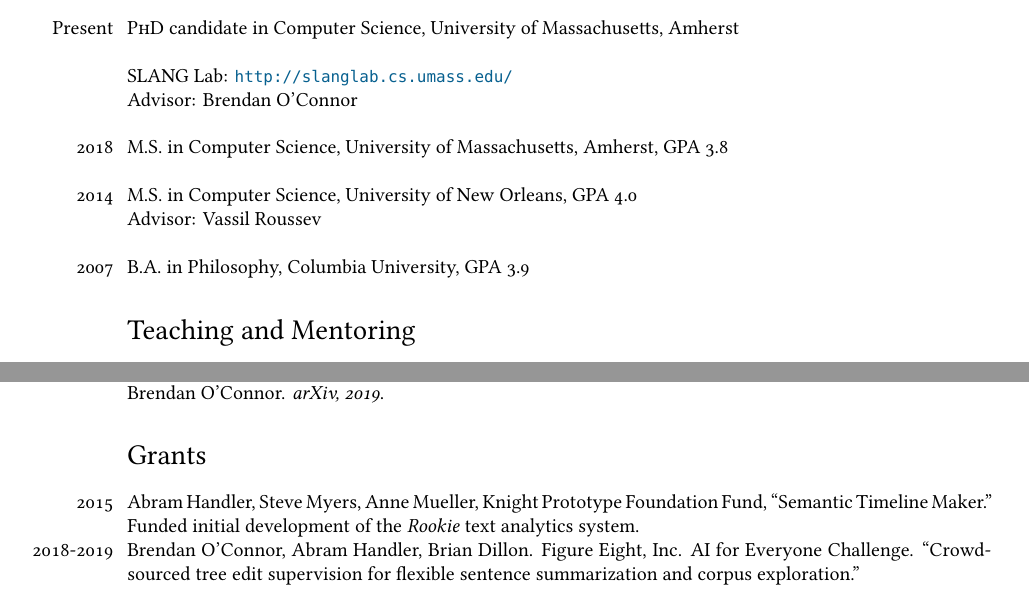
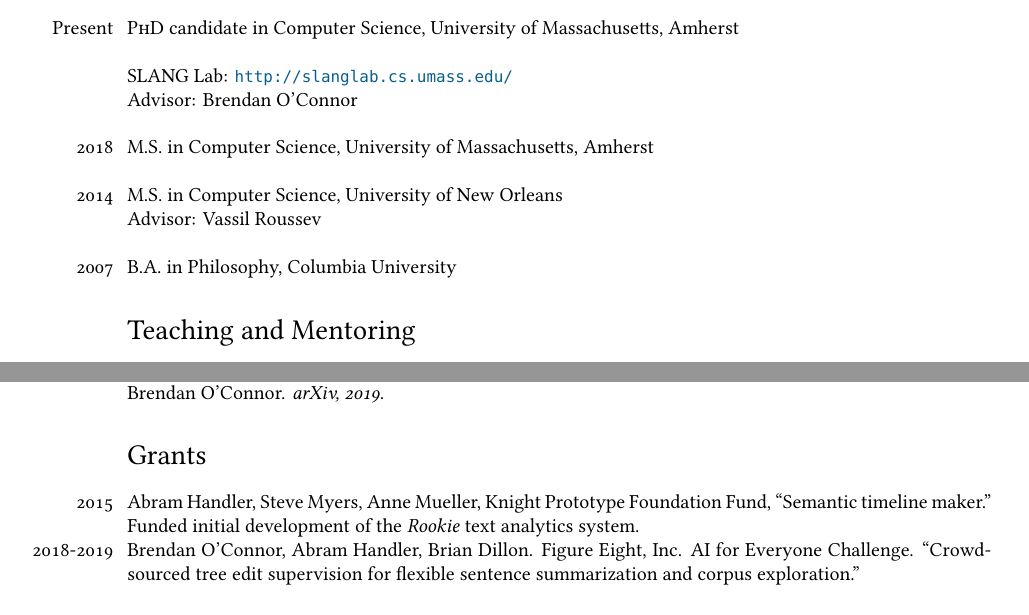
Before and after one commit to AbeHandler/everything, a LaTeX CV (cv/cv.tex): two parts of pages 1 and 2 of 3, joined at a grey line, cut so that both start at the same text. Compiled offline with XeLaTeX; a missing font is replaced by an installed copy or a similar font.

Commit message:
just backup

```diff
--- a/cv/cv.tex
+++ b/cv/cv.tex
@@ -85,11 +85,11 @@ Natural language processing • Data science • Human--computer interaction •
 
 \years{Present}\textsc{PhD} candidate in Computer Science, University of Massachusetts, Amherst \\\\ SLANG Lab: \url{http://slanglab.cs.umass.edu/} \\ Advisor: Brendan O'Connor \\
 
-\years{2018}\textsc{M.S.} in Computer Science, University of Massachusetts, Amherst, GPA 3.8 \\
+\years{2018}\textsc{M.S.} in Computer Science, University of Massachusetts, Amherst \\
 
-\years{2014}\textsc{M.S.} in Computer Science, University of New Orleans, GPA 4.0 \\ Advisor: Vassil Roussev \\
+\years{2014}\textsc{M.S.} in Computer Science, University of New Orleans \\ Advisor: Vassil Roussev \\
 
-\years{2007}\textsc{B.A.} in Philosophy, Columbia University, GPA 3.9
+\years{2007}\textsc{B.A.} in Philosophy, Columbia University
 
 \section*{Teaching and Mentoring}
 
@@ -116,7 +116,7 @@ Visualizing textual models with in-text and word-as-pixel highlighting.  \textbf
 Human acceptability judgements for extractive sentence compression. \textbf{Abram Handler}, Brian Dillon, Brendan O'Connor. \textit{arXiv, 2019}.
 
 \section*{Grants}
-\years{2015} Abram Handler, Steve Myers, Anne Mueller, Knight Prototype Foundation Fund, ``Semantic Timeline Maker." Funded initial development of the \textit{Rookie} text analytics system. \\
+\years{2015} Abram Handler, Steve Myers, Anne Mueller, Knight Prototype Foundation Fund, ``Semantic timeline maker." Funded initial development of the \textit{Rookie} text analytics system. \\
 \years{2018-2019} Brendan O’Connor, Abram Handler, Brian Dillon.  Figure Eight, Inc.  AI for Everyone Challenge.  “Crowdsourced tree edit supervision for flexible sentence summarization and corpus exploration.”
 
 \section*{Awards}
```
